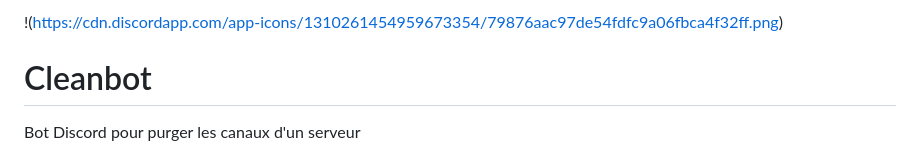
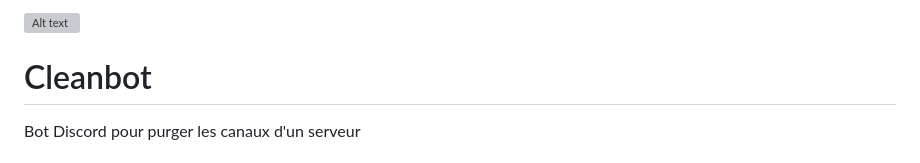
Before and after one commit to Tiritibambix/CleanBot, a Markdown page: README.md, the part around the change. Rendered like a GitHub page; grey boxes are pictures that could not be loaded.

```diff
--- a/README.md
+++ b/README.md
@@ -1,4 +1,4 @@
-!(https://cdn.discordapp.com/app-icons/1310261454959673354/79876aac97de54fdfc9a06fbca4f32ff.png)
+![Alt text](https://cdn.discordapp.com/app-icons/1310261454959673354/79876aac97de54fdfc9a06fbca4f32ff.png "a title")
 
 # Cleanbot
 Bot Discord pour purger les canaux d'un serveur
```
